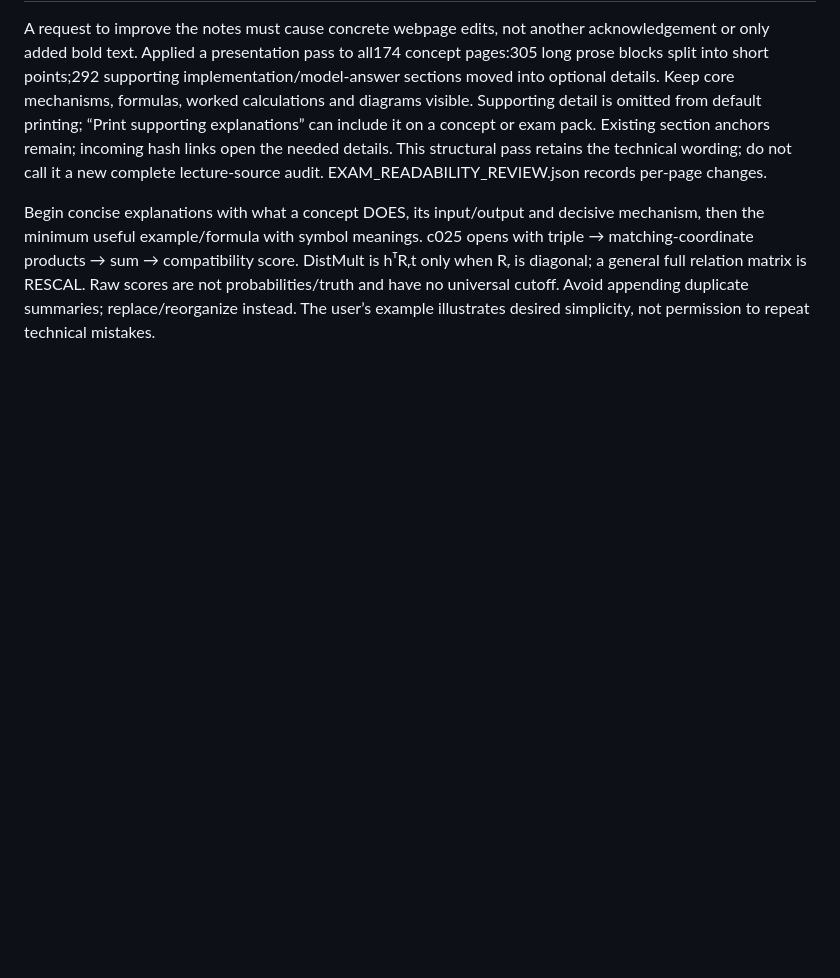
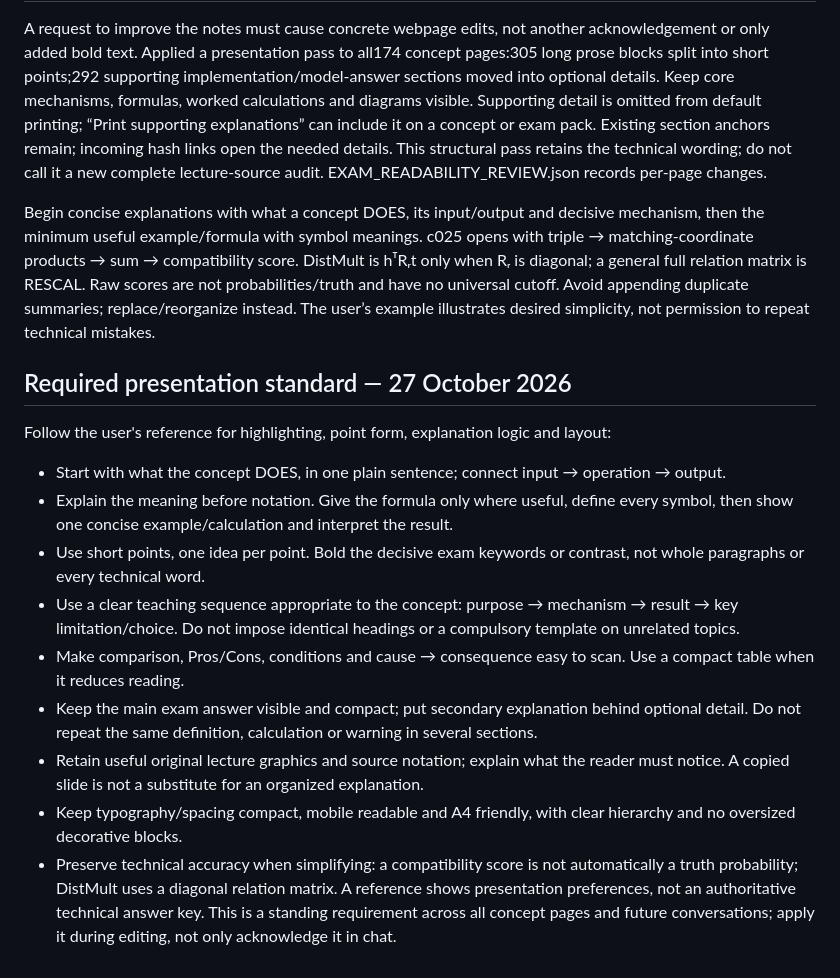
Before and after one commit to johnnylung-nus/exam-notes, a Markdown page: README.md, the part around the change. Rendered like a GitHub page; blank space fills up the shorter version.

Commit message:
Record required highlighting point form teaching logic and layout

```diff
--- a/README.md
+++ b/README.md
@@ -330,3 +330,18 @@ Bold keywords alone do not make a long paragraph usable in an exam. Prefer short
 A request to improve the notes must cause concrete webpage edits, not another acknowledgement or only added bold text. Applied a presentation pass to all174 concept pages:305 long prose blocks split into short points;292 supporting implementation/model-answer sections moved into optional details. Keep core mechanisms, formulas, worked calculations and diagrams visible. Supporting detail is omitted from default printing; “Print supporting explanations” can include it on a concept or exam pack. Existing section anchors remain; incoming hash links open the needed details. This structural pass retains the technical wording; do not call it a new complete lecture-source audit. EXAM_READABILITY_REVIEW.json records per-page changes.
 
 Begin concise explanations with what a concept DOES, its input/output and decisive mechanism, then the minimum useful example/formula with symbol meanings. c025 opens with triple → matching-coordinate products → sum → compatibility score. DistMult is hᵀRᵣt only when Rᵣ is diagonal; a general full relation matrix is RESCAL. Raw scores are not probabilities/truth and have no universal cutoff. Avoid appending duplicate summaries; replace/reorganize instead. The user’s example illustrates desired simplicity, not permission to repeat technical mistakes.
+
+
+## Required presentation standard — 27 October 2026
+
+Follow the user's reference for highlighting, point form, explanation logic and layout:
+- Start with what the concept DOES, in one plain sentence; connect input → operation → output.
+- Explain the meaning before notation. Give the formula only where useful, define every symbol, then show one concise example/calculation and interpret the result.
+- Use short points, one idea per point. Bold the decisive exam keywords or contrast, not whole paragraphs or every technical word.
+- Use a clear teaching sequence appropriate to the concept: purpose → mechanism → result → key limitation/choice. Do not impose identical headings or a compulsory template on unrelated topics.
+- Make comparison, Pros/Cons, conditions and cause → consequence easy to scan. Use a compact table when it reduces reading.
+- Keep the main exam answer visible and compact; put secondary explanation behind optional detail. Do not repeat the same definition, calculation or warning in several sections.
+- Retain useful original lecture graphics and source notation; explain what the reader must notice. A copied slide is not a substitute for an organized explanation.
+- Keep typography/spacing compact, mobile readable and A4 friendly, with clear hierarchy and no oversized decorative blocks.
+- Preserve technical accuracy when simplifying: a compatibility score is not automatically a truth probability; DistMult uses a diagonal relation matrix. A reference shows presentation preferences, not an authoritative technical answer key.
+This is a standing requirement across all concept pages and future conversations; apply it during editing, not only acknowledge it in chat.
```
Also changed, not shown: AGENTS.md (+15 -0 lines), STUDY_RULES.md (+15 -0 lines).
